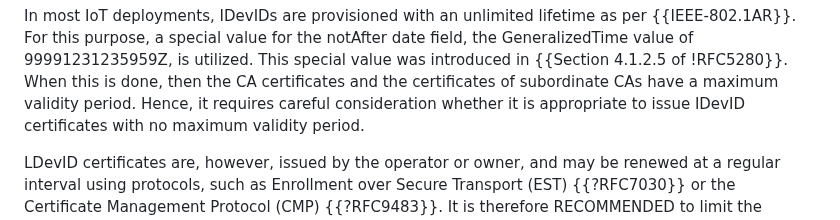
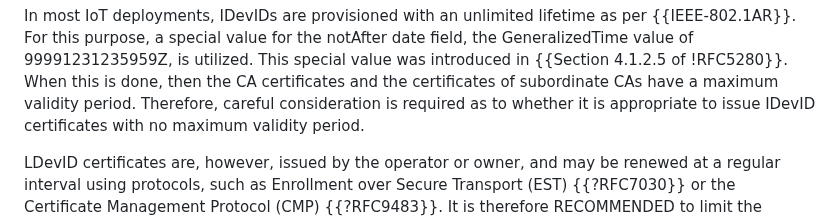
Before and after one commit to thomas-fossati/draft-tls13-iot, a Markdown page: draft-ietf-uta-tls13-iot-profile.md, the part around the change. Drawn GitHub-style.

Commit message:
minor edit
Signed-off-by: Thomas Fossati <thomas.fossati@linaro.org>

```diff
--- a/draft-ietf-uta-tls13-iot-profile.md
+++ b/draft-ietf-uta-tls13-iot-profile.md
@@ -434,8 +434,8 @@ is utilized.
 This special value was introduced in {{Section 4.1.2.5 of !RFC5280}}.
 When this is done, then the CA certificates and the certificates
 of subordinate CAs have a maximum validity period.
-Hence,
-it requires careful consideration whether it is appropriate to issue
+Therefore,
+careful consideration is required as to whether it is appropriate to issue
 IDevID certificates with no maximum validity period.
 
 LDevID certificates are, however, issued by the operator or owner,
```
